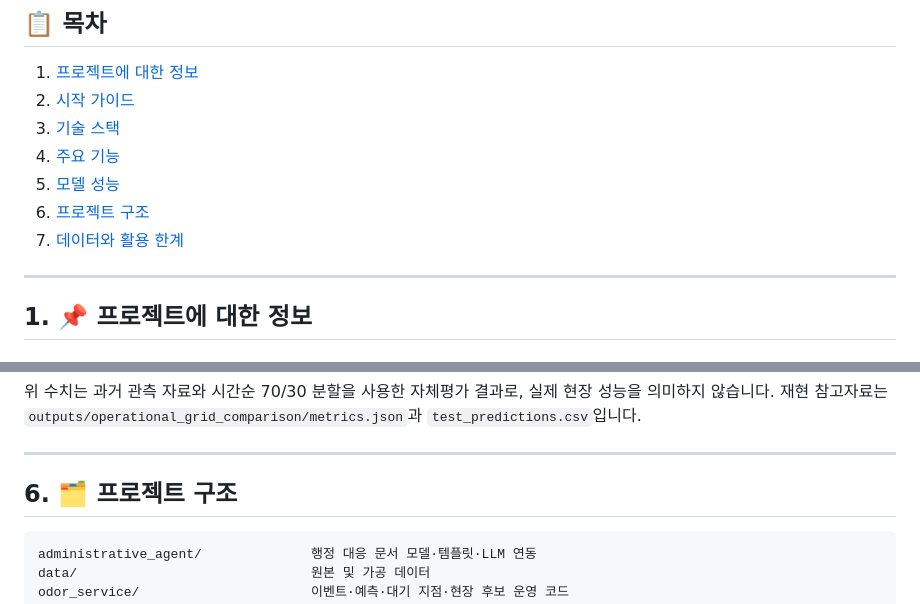
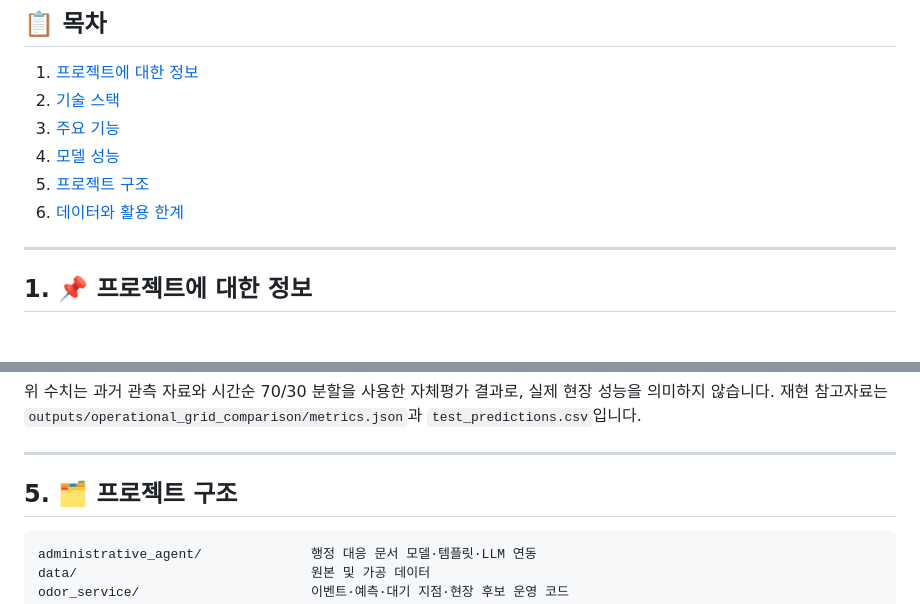
Before and after one commit to yeonseochoi/smart-livestock-ai-2, a Markdown page: README.md, 2 parts joined by grey strips. GitHub-like rendering.

````diff
--- a/README.md
+++ b/README.md
@@ -17,12 +17,11 @@
 ## 📋 목차
 
 1. [프로젝트에 대한 정보](#1-프로젝트에-대한-정보)
-2. [시작 가이드](#2-시작-가이드)
-3. [기술 스택](#3-기술-스택)
-4. [주요 기능](#4-주요-기능)
-5. [모델 성능](#5-모델-성능)
-6. [프로젝트 구조](#6-프로젝트-구조)
-7. [데이터와 활용 한계](#7-데이터와-활용-한계)
+2. [기술 스택](#3-기술-스택)
+3. [주요 기능](#4-주요-기능)
+4. [모델 성능](#5-모델-성능)
+5. [프로젝트 구조](#6-프로젝트-구조)
+6. [데이터와 활용 한계](#7-데이터와-활용-한계)
 
 ---
 
@@ -190,7 +141,7 @@ GEMINI_MODEL=gemini-3.6-flash
 ---
 
 <a id="6-프로젝트-구조"></a>
-## 6. 🗂️ 프로젝트 구조
+## 5. 🗂️ 프로젝트 구조
 
 ```text
 administrative_agent/              행정 대응 문서 모델·템플릿·LLM 연동
````
Also changed, not shown: other parts of README.md (+7 -55 lines).
